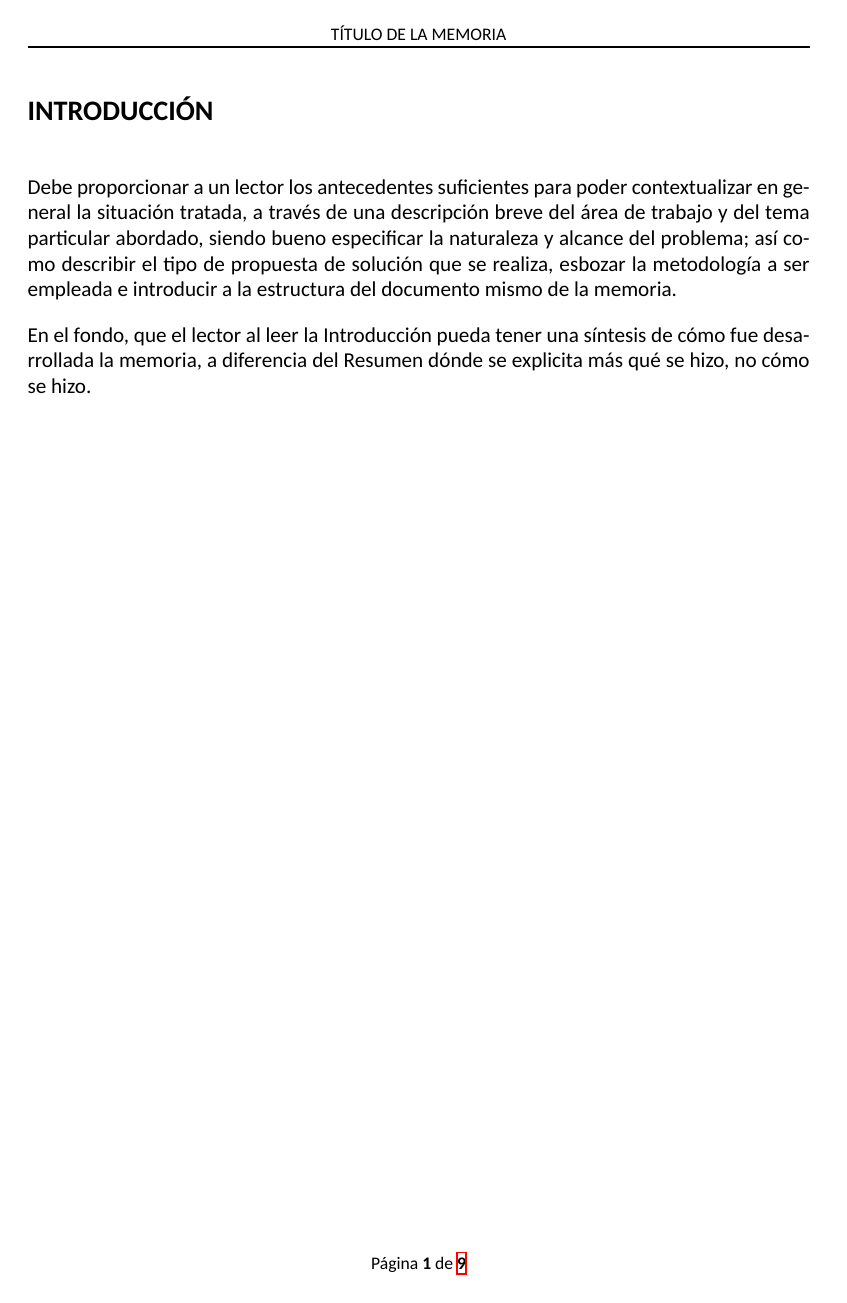
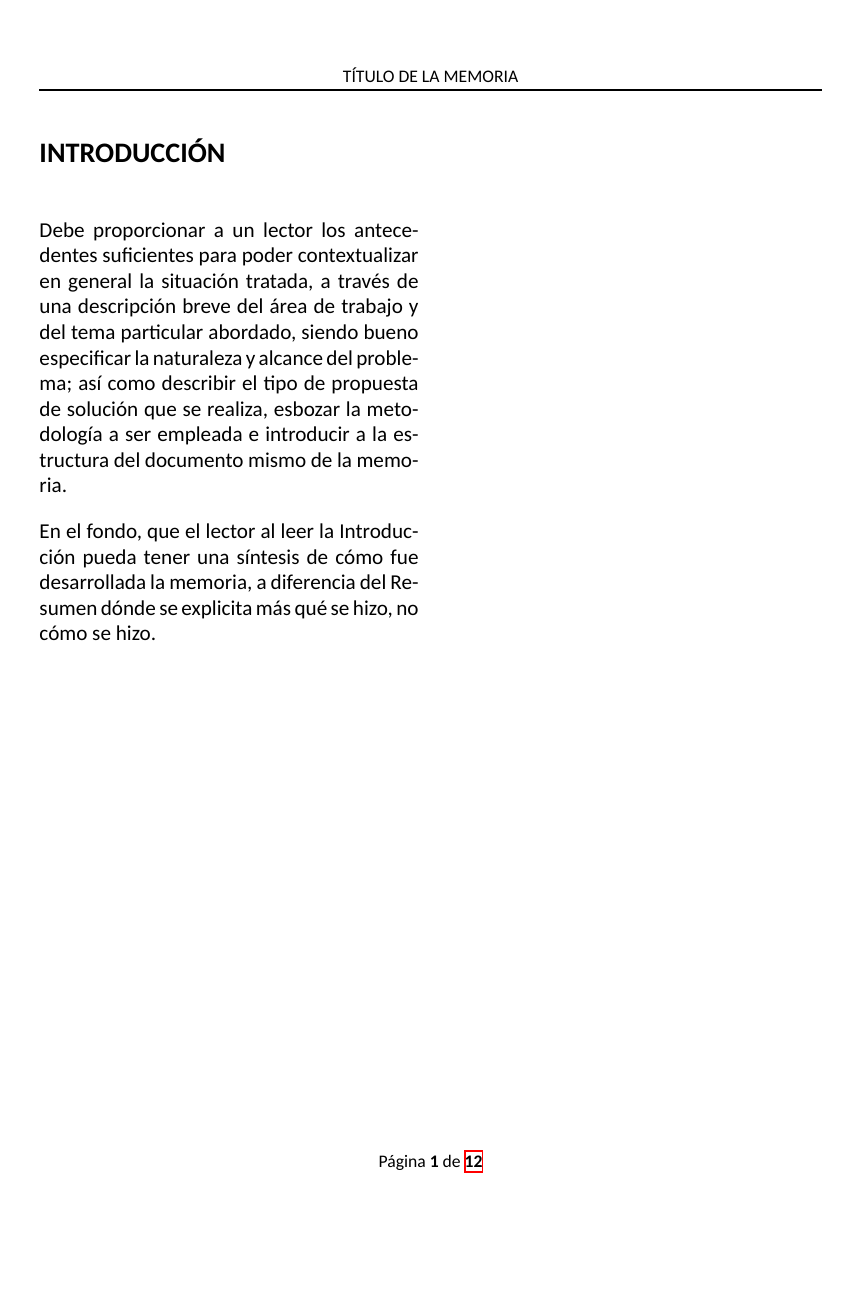
Before and after one commit to tomahawk360/Titulo_0, a LaTeX document (main.tex): page 8 of 16 before the commit and page 8 of 19 after it. Compiled offline with XeLaTeX.

Commit message:
Cambios al preámbulo para soportar comentarios al margen

```diff
--- a/main.tex
+++ b/main.tex
@@ -59,6 +59,20 @@ Corresponde a la traducción al idioma inglés de Palabras Clave anteriores.
 
 % Tamaño de la página y márgenes
 \usepackage[letterpaper,top=2.5cm,bottom=3cm,left=3cm,right=3cm,marginparwidth=1.75cm]{geometry}
+
+% Habilita los comentarios al margen, comentar para versión final
+% Para desabilitar los comentarios y cambios de margen comentar la siguiente linea
+\newcommand{\comentado}{}
+% Paquete para comentarios
+\usepackage{sidenotes}
+% Package para color en los comentarios
+\usepackage{xcolor}
+% Comando para habilitar y desabilitar comentarios al margen
+\newcommand{\comentario}[1]{
+	\ifdefined\comentado
+		\sidenote{\textcolor{red}{#1}}
+	\fi
+}
 
 % Determinar interlineado:
 \renewcommand{\baselinestretch}{1.0}
@@ -210,8 +224,13 @@ Corresponde a la traducción al idioma inglés de Palabras Clave anteriores.
 \newpage
 \pagestyle{intermedio}
 \pagenumbering{arabic}
+
+% Ajustes de margen para comentarios al margen
+\ifdefined\comentado
+  \newgeometry{right=\dimexpr 10.795cm, marginparwidth=\dimexpr 7.795cm-5pt}
+\fi
+
 \input{introduccion}
-
 \newpage
 \input{definicion_del_problema}
 \newpage
```
